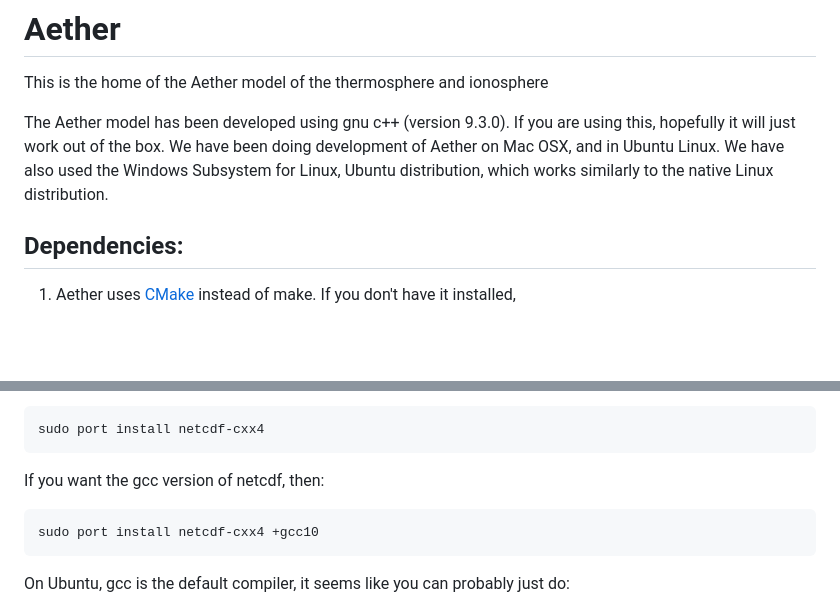
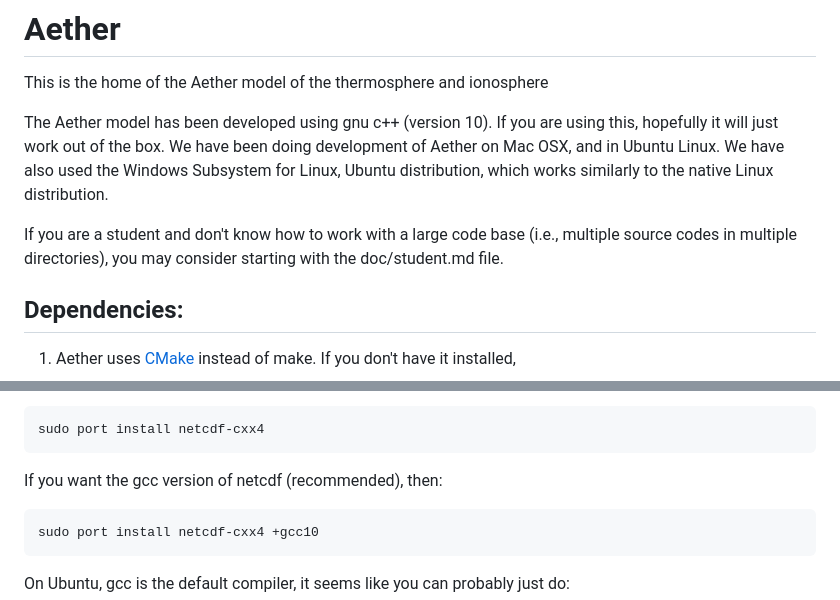
Before and after one commit to AetherModel/Aether, a Markdown page: README.md, 2 parts joined by grey strips. GitHub-like rendering; blank space fills up the shorter version.

Commit message:
DOC: info about student stuff

````diff
--- a/README.md
+++ b/README.md
@@ -1,11 +1,15 @@
 # Aether
 This is the home of the Aether model of the thermosphere and ionosphere
 
-The Aether model has been developed using gnu c++ (version 9.3.0). If
+The Aether model has been developed using gnu c++ (version 10). If
 you are using this, hopefully it will just work out of the box. We have
 been doing development of Aether on Mac OSX, and in Ubuntu Linux.  We have
 also used the Windows Subsystem for Linux, Ubuntu distribution, which
 works similarly to the native Linux distribution.
+
+If you are a student and don't know how to work with a large code base
+(i.e., multiple source codes in multiple directories), you may consider
+starting with the doc/student.md file.
 
 ## Dependencies:
 
@@ -35,7 +39,7 @@ On Mac, if you want the clang compiled version of netcdf, then:
 sudo port install netcdf-cxx4
 ```
 
-If you want the gcc version of netcdf, then:
+If you want the gcc version of netcdf (recommended), then:
 ```bash
 sudo port install netcdf-cxx4 +gcc10
 ```
````
